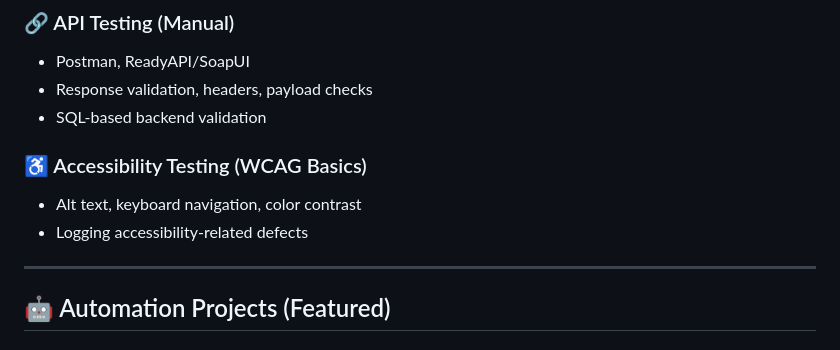
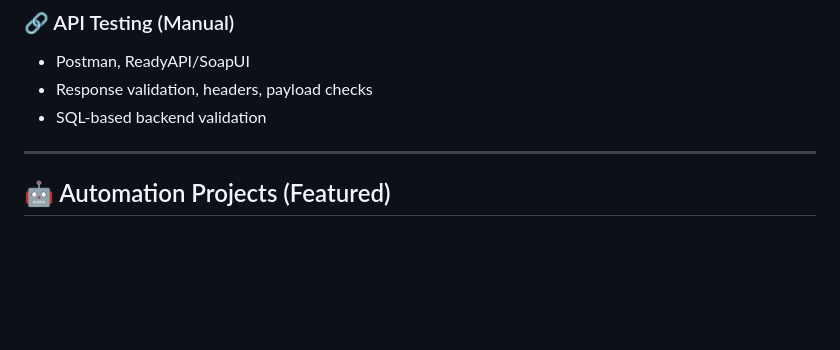
Before and after one commit to AshikaSridhar26/AshikaSridhar26, a Markdown page: README.md, the part around the change. GitHub-like rendering; blank space fills up the shorter version.

```diff
--- a/README.md
+++ b/README.md
@@ -48,10 +48,6 @@ I bring strong hands‑on experience in **Web application testing**, **API valid
 - Postman, ReadyAPI/SoapUI
 - Response validation, headers, payload checks
 - SQL‑based backend validation
-
-### ♿ Accessibility Testing (WCAG Basics)
-- Alt text, keyboard navigation, color contrast
-- Logging accessibility‑related defects
 
 ---
 
```
